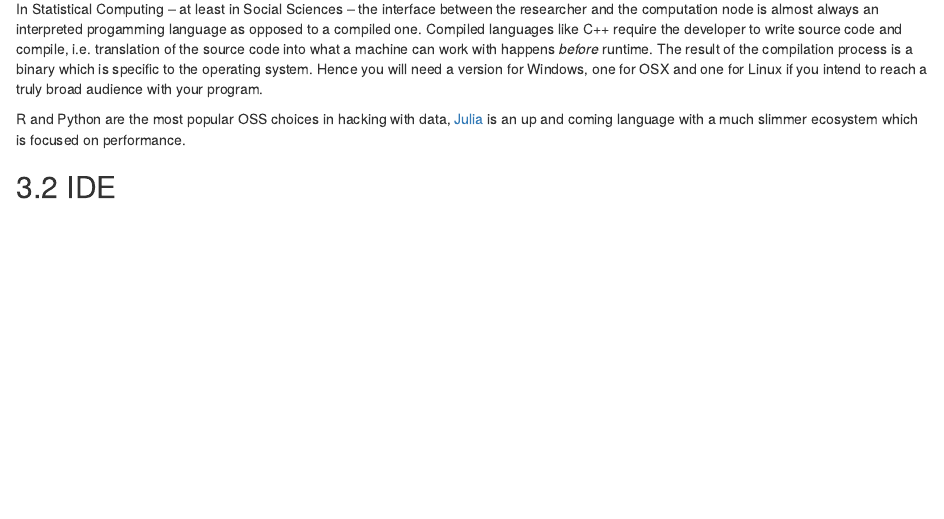
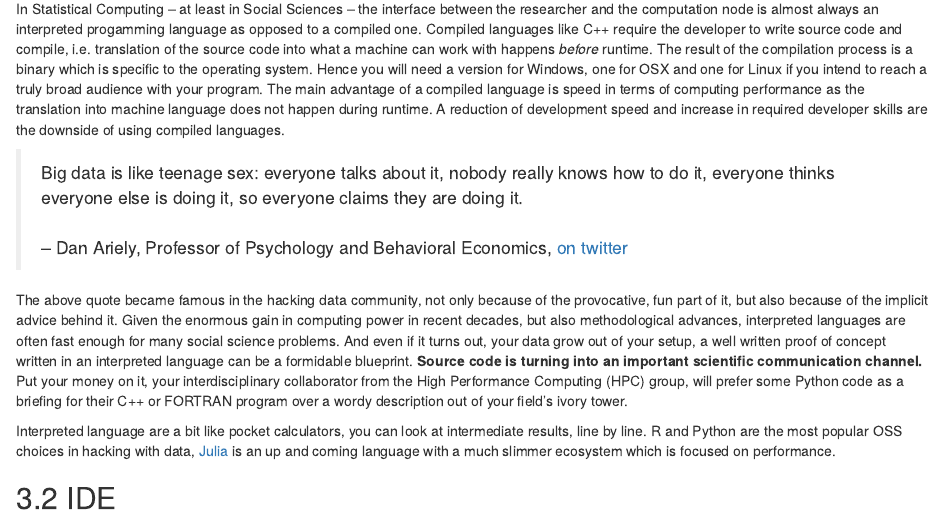
Before and after one commit to h4sci/h4sci-book, an R Markdown document (index.Rmd): the page in a window 1100 px wide, from 2670 px down. Rendered offline with R 4.5, knitr and Pandoc, with nearby package versions; drawn as R Markdown's standard HTML page in place of the format the file asks for; code that draws random numbers runs with fixed seeds of ours.

Commit message:
backing up wip

```diff
--- a/index.Rmd
+++ b/index.Rmd
@@ -104,14 +104,18 @@ kable(d,"html",escape= FALSE)
 ## Languages: Compiled vs. Interpreted
 
 In Statistical Computing -- at least in Social Sciences -- the interface between the researcher and the computation node is almost always an interpreted progamming language as opposed to a compiled one. Compiled languages like C++ require the developer to write source code and compile, i.e. translation of the source code into what a machine can work with happens *before* runtime. The result of the compilation process is a binary which is specific to the operating system. Hence you will need a version for Windows, one for OSX and one for Linux if you intend to reach a truly broad audience with your program.
+The main advantage of a compiled language is speed in terms of computing performance as the translation into machine language does not happen during runtime. A reduction of development speed and increase in required developer skills are the downside of using compiled languages.
+
+> Big data is like teenage sex: everyone talks about it, nobody really knows how to do it, everyone thinks everyone else is doing it, so everyone claims they are doing it. </br></br>
+-- Dan Ariely, Professor of Psychology and Behavioral Economics, <a href="https://twitter.com/danariely/status/287952257926971392">on twitter</a>
+
+The above quote became famous in the hacking data community, not only because of the provocative, fun part of it, but also because of the implicit advice behind it. Given the enormous gain in computing power in recent decades, but also methodological advances, interpreted languages are often fast enough for many social science problems. And even if it turns out, your data grow out of your setup, a well written proof of concept written in an interpreted language can be a formidable blueprint. **Source code is turning into an important scientific communication channel.** Put your money on it, your interdisciplinary collaborator from the High Performance Computing (HPC) group, will prefer some Python code as a briefing for their C++ or FORTRAN program over a wordy description out of your field's ivory tower.
+
+Interpreted language are a bit like pocket calculators, you can look at intermediate results, line by line.
+R and Python are the most popular OSS choices in hacking with data, <a href="https://julialang.org/">Julia</a> is an up and coming language with a much slimmer ecosystem which is focused on performance.
 
 
-
-
-
-
-
-R and Python are the most popular OSS choices in hacking with data, <a href="httpsL">Julia</a> is an up and coming language with a much slimmer ecosystem which is focused on performance.
+<!-- Julia screenshot with caption -->
 
 
 
```
